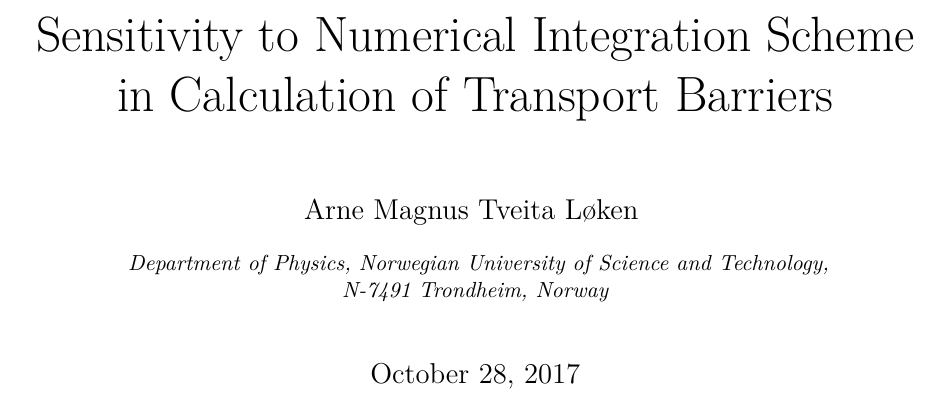
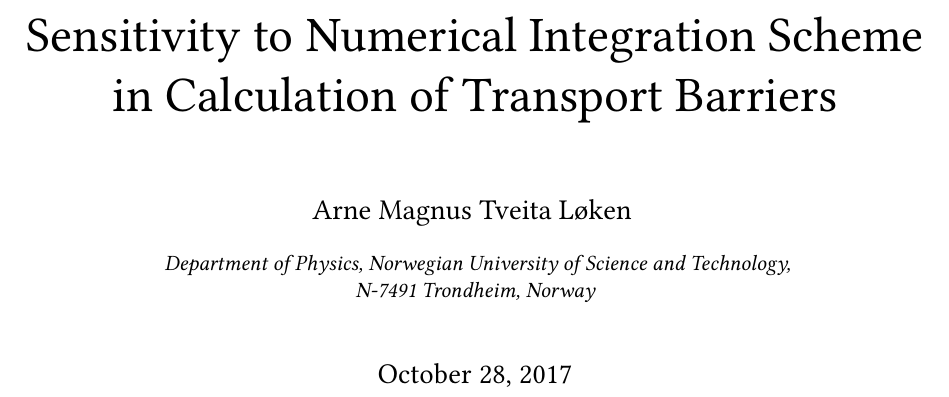
Before and after one commit to arnemagnus/physics_project, a LaTeX document (report/latex_source/source.tex, which reads report/latex_source/_setup_files/packages.tex): part of page 1 of 13, cut so that both start at the same text. The pictures show the PDF file report/latex_source/thesis.pdf that the author committed with the source.

Commit message:
Changed main font of skeleton, to remain consistent with math font required to get upright greek letters

```diff
--- a/report/latex_source/_setup_files/packages.tex
+++ b/report/latex_source/_setup_files/packages.tex
@@ -14,6 +14,9 @@
 
 % In order to load fonts:
 \usepackage{fontspec}
+
+% Choose Libertine font:
+\usepackage[]{libertine}
 
 % Include author's affiliation
 \usepackage[]{authblk}
```
Also changed, not shown: report/latex_source/thesis.pdf.
